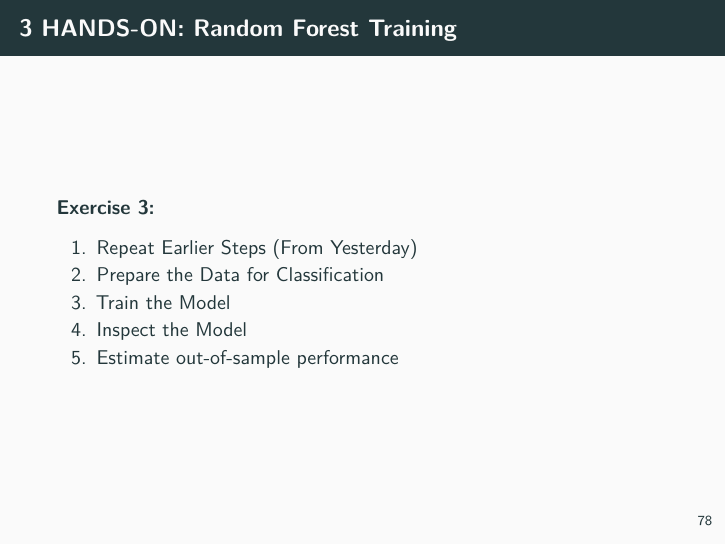
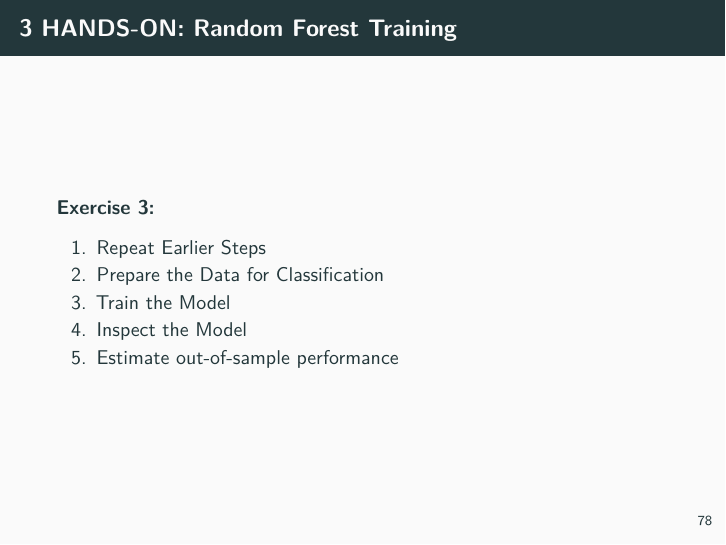
Before and after one commit to DreamTeamSG/ml_workshop, an R Markdown document (ml_workshop_slides_2025.Rmd): page 82 of 134. Rendered offline with R 4.5, knitr and Pandoc, then LaTeX, with nearby package versions; some code elsewhere in the file could not run offline; common packages that the code uses without loading them are loaded.

Commit message:
adjusted agenda

```diff
--- a/ml_workshop_slides_2025.Rmd
+++ b/ml_workshop_slides_2025.Rmd
@@ -1719,7 +1719,7 @@ trees_500
 
 **Exercise 3:**
 
-1. Repeat Earlier Steps (From Yesterday)
+1. Repeat Earlier Steps
 2. Prepare the Data for Classification
 3. Train the Model
 4. Inspect the Model
```
